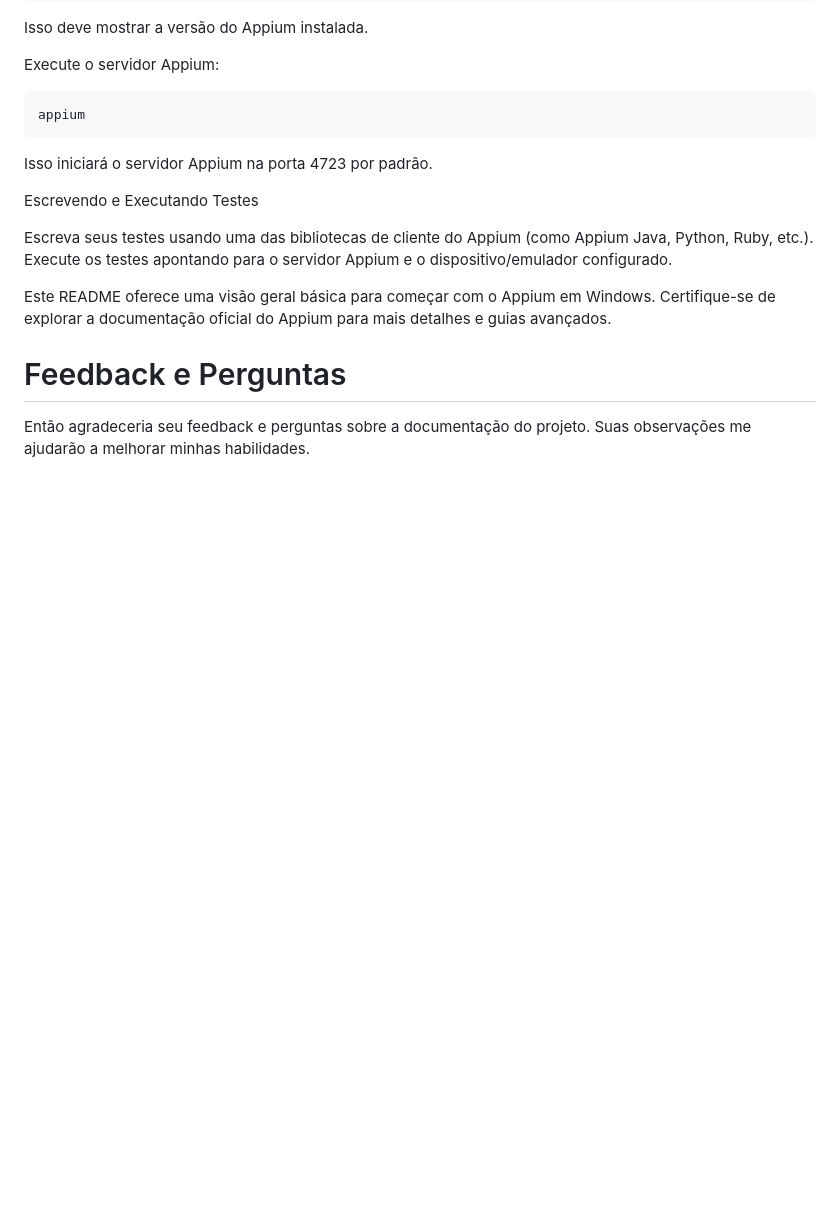
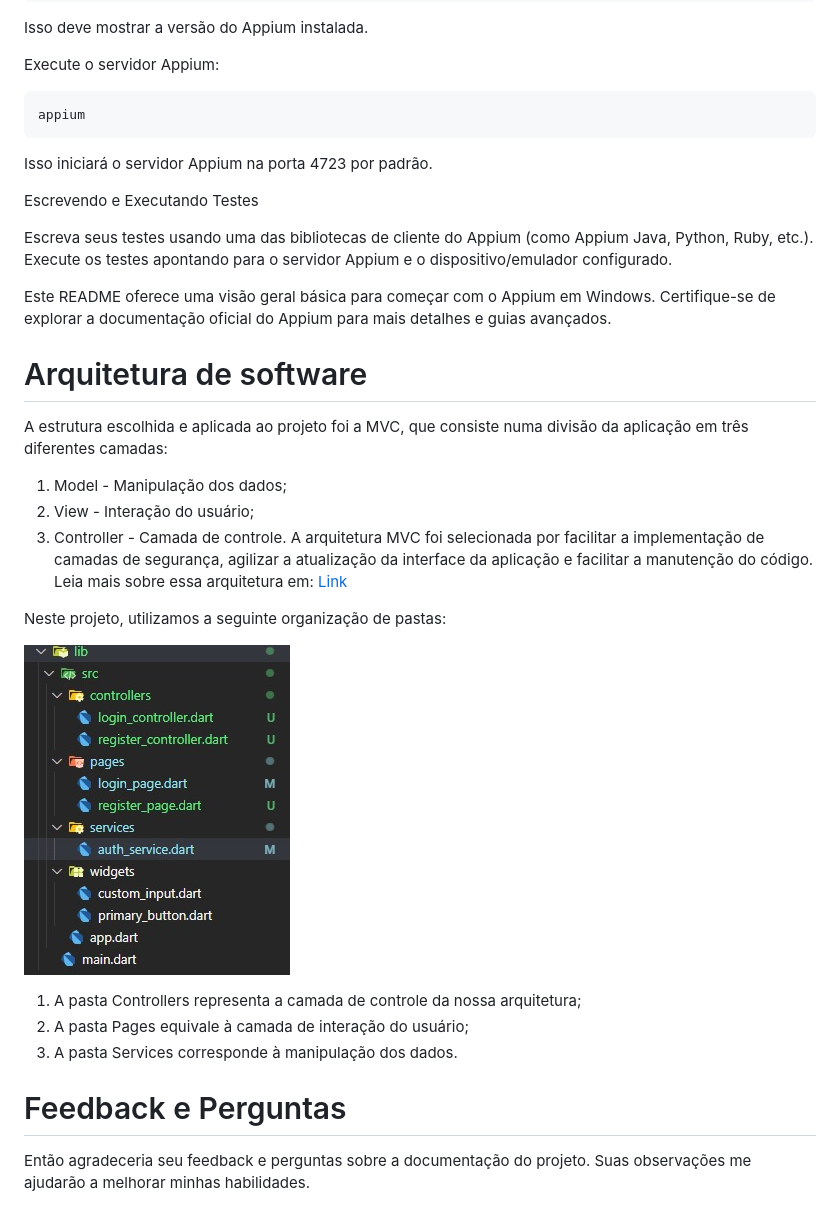
Before and after one commit to Creath-Tech/liga_independente_frontend, a Markdown page: README.md, the part around the change. Drawn GitHub-style; pictures changed too: img/pastas-arq.png (added); blank space fills up the shorter version.

Commit message:
Atualização da documentação da arquitetura.

```diff
--- a/README.md
+++ b/README.md
@@ -331,6 +331,24 @@ Execute os testes apontando para o servidor Appium e o dispositivo/emulador conf
 
 Este README oferece uma visão geral básica para começar com o Appium em Windows. Certifique-se de explorar a documentação oficial do Appium para mais detalhes e guias avançados.
 
+# Arquitetura de software
+
+A estrutura escolhida e aplicada ao projeto foi a MVC, que consiste numa divisão da aplicação em três diferentes camadas:
+   1. Model - Manipulação dos dados;
+   2. View - Interação do usuário;
+   3. Controller - Camada de controle.
+A arquitetura MVC foi selecionada por facilitar a implementação de camadas de segurança, agilizar a atualização da interface da aplicação e
+facilitar a manutenção do código.
+Leia mais sobre essa arquitetura em: [Link](https://learn.microsoft.com/pt-br/aspnet/core/mvc/overview?view=aspnetcore-8.0)
+
+Neste projeto, utilizamos a seguinte organização de pastas:
+
+![pastas-arq](/img/pastas-arq.png)
+
+   1. A pasta Controllers representa a camada de controle da nossa arquitetura;
+   2. A pasta Pages equivale à camada de interação do usuário;
+   3. A pasta Services corresponde à manipulação dos dados.
+
 # Feedback e Perguntas
 
 Então agradeceria seu feedback e perguntas sobre a documentação do projeto. Suas observações me ajudarão a melhorar minhas habilidades.
```
